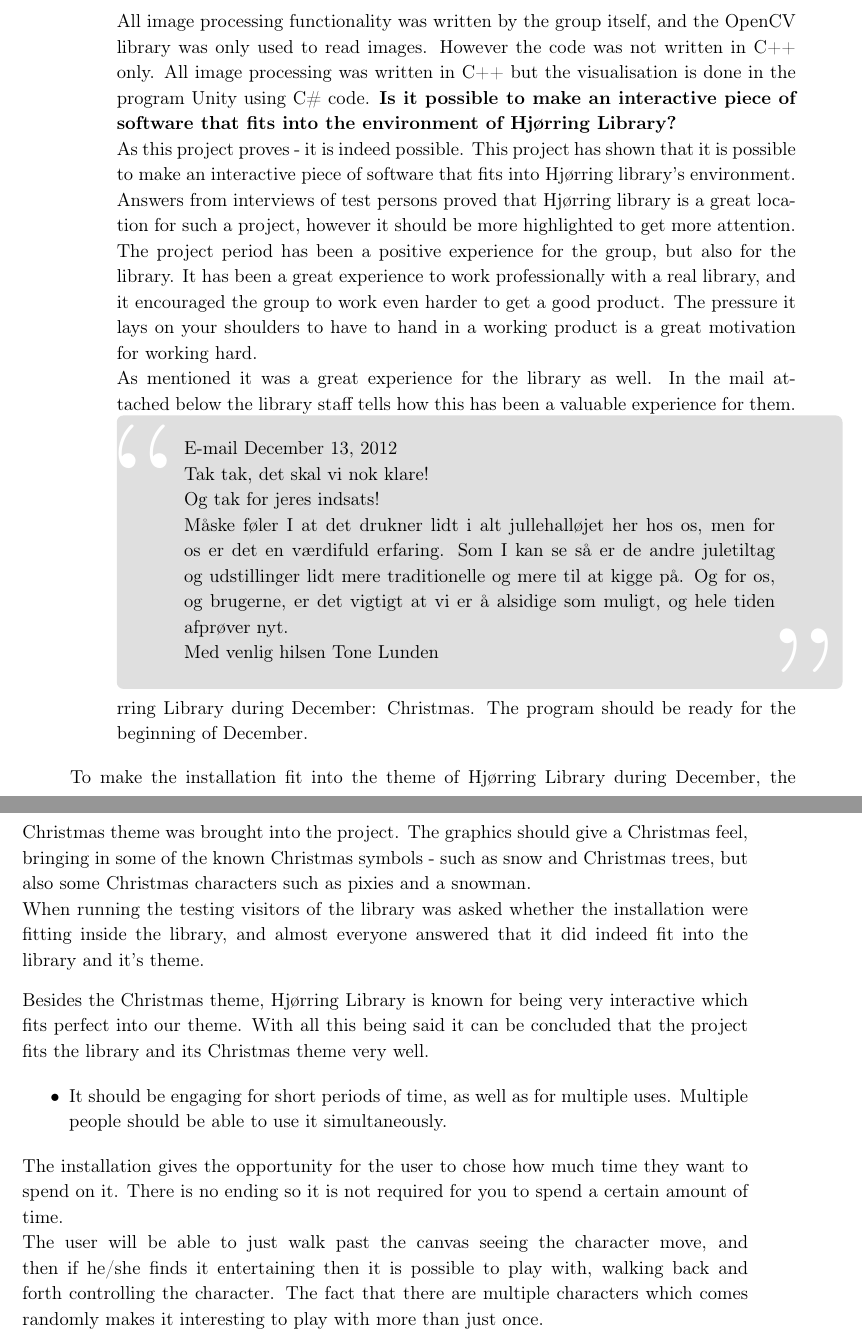
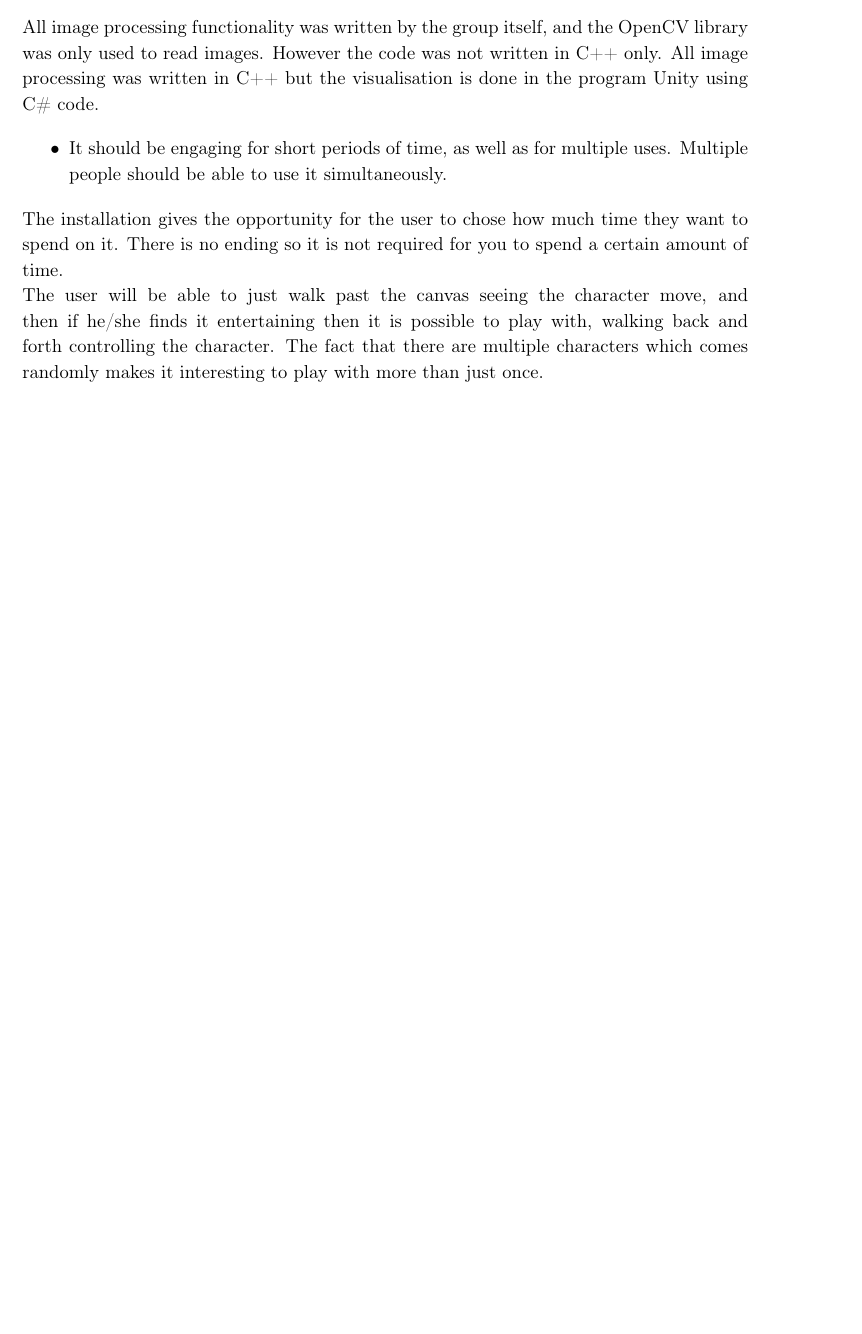
Before and after one commit to Wikzo/MagicCanvas_MedialogyP3_2012, a LaTeX thesis (Report/master.tex, which reads Report/conclusion.tex): two parts of pages 86 and 87 of 96 before the commit and part of page 85 of 94 after it, the two joined at a grey line, cut so that both start at the same text, the shorter picture padded with empty space. Compiled offline with pdfLaTeX.

Commit message:
Simon edited conclusion

```diff
--- a/Report/conclusion.tex
+++ b/Report/conclusion.tex
@@ -63,25 +40,7 @@ As for multiple persons using it simultaneously this works. The only problem is
 \item The program would be written in C++ and using the OpenCV library for reading/writing images, but all of the image processing functionality should be written by the group.
 \end{itemize}
 All image processing functionality was written by the group itself, and the OpenCV library was only used to read images. However the code was not written in C++ only. All image processing was written in C++ but the visualisation is done in the program Unity using C\# code.
-\textbf{Is it possible to make an interactive piece of software that fits into the environment of Hj{\o}rring Library?}\\
-As this project proves - it is indeed possible. This project has shown that it is possible to make an interactive piece of software that fits into Hj{\o}rring library's environment.\\
-Answers from interviews of test persons proved that Hj{\o}rring library is a great location for such a project, however it should be more highlighted to get more attention. \\
-The project period has been a positive experience for the group, but also for the library. It has been a great experience to work professionally with a real library, and it encouraged the group to work even harder to get a good product. The pressure it lays on your shoulders to have to hand in a working product is a great motivation for working hard. \\
-As mentioned it was a great experience for the library as well. In the mail attached below the library staff tells how this has been a valuable experience for them.
-\begin{fancyquotes}
-E-mail December 13, 2012\\
-Tak tak, det skal vi nok klare!\\
-Og tak for jeres indsats!\\
-M{\aa}ske f{\o}ler I at det drukner lidt i alt jullehall{\o}jet her hos os, men for os er det en v{\ae}rdifuld erfaring. Som I kan se s{\aa} er de andre juletiltag og udstillinger lidt mere traditionelle og mere til at kigge p{\aa}. Og for os, og brugerne, er det vigtigt at vi er {\aa} alsidige som muligt, og hele tiden afpr{\o}ver nyt.\\
-Med venlig hilsen
-Tone Lunden
-\end{fancyquotes}
-rring Library during December: Christmas. The program should be ready for the beginning of December.
-\end{itemize}
-To make the installation fit into the theme of Hj{\o}rring Library during December, the Christmas theme was brought into the project. The graphics should give a Christmas feel, bringing in some of the known Christmas symbols - such as snow and Christmas trees, but also some Christmas characters such as pixies and a snowman.\\
-When running the testing visitors of the library was asked whether the installation were fitting inside the library, and almost everyone answered that it did indeed fit into the library and it's theme.
 
-Besides the Christmas theme, Hj{\o}rring Library is known for being very interactive which fits perfect into our theme. With all this being said it can be concluded that the project fits the library and its Christmas theme very well.
 
 \begin{itemize}
 \item It should be engaging for short periods of time, as well as for multiple uses. Multiple people should be able to use it simultaneously.
```
Also changed, not shown: Report/conclusion.tex (35 more changed lines).
